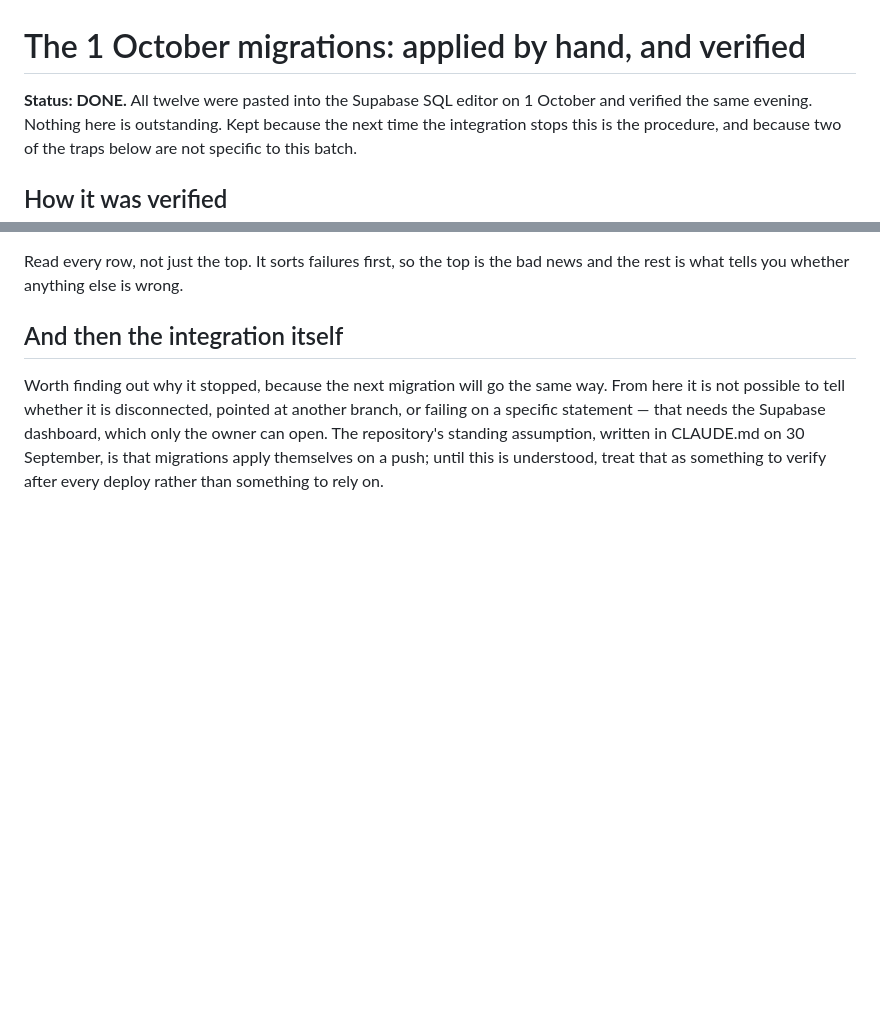
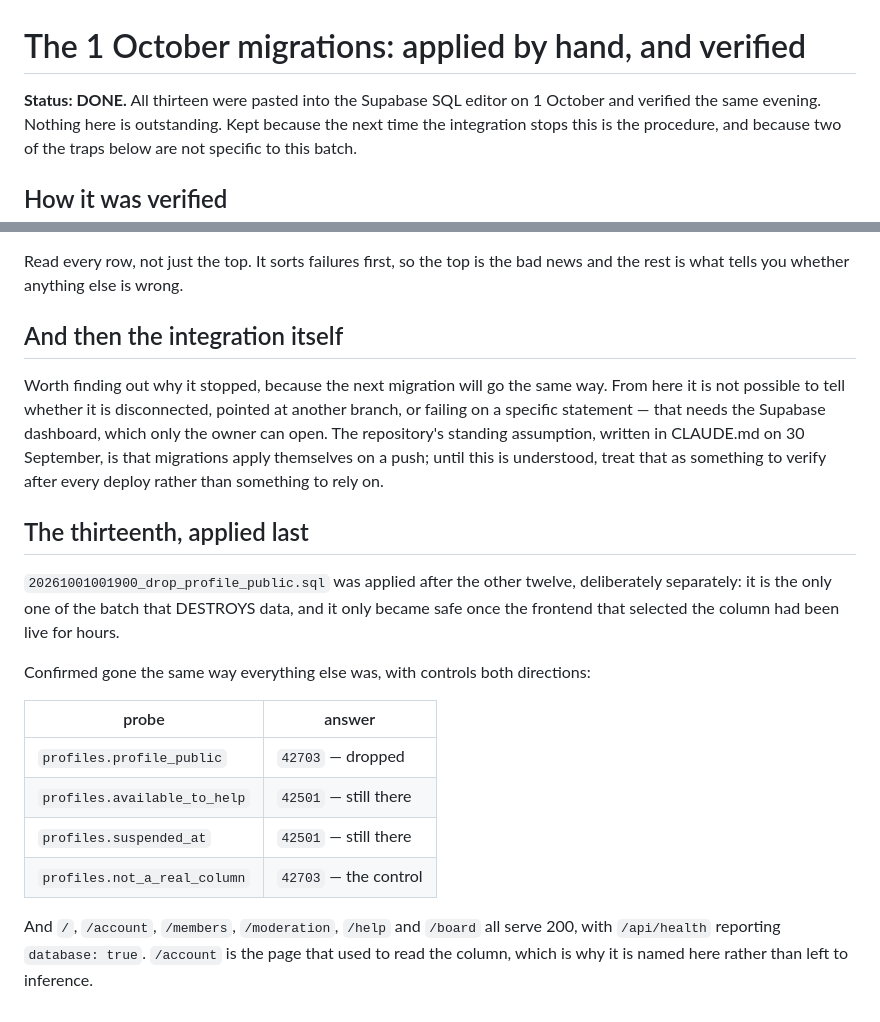
Before and after one commit to imnotarobot360/winch-up, a Markdown page: docs/apply-2026-10-01.md, 2 parts joined by grey strips. GitHub-like rendering; blank space fills up the shorter version.

Commit message:
The dead column is gone from production too
20261001001900 applied, last and on its own because it is the only file in the batch that destroys data
and it only became safe once the frontend that selected the column had been live for hours.

Confirmed with controls in both directions rather than on the strength of "Success. No rows returned":

  profiles.profile_public      42703  dropped
  profiles.available_to_help   42501  still there
  profiles.suspended_at        42501  still there
  profiles.not_a_real_column   42703  the control

And /account -- the page that used to read it -- serves 200, along with /, /members, /moderation, /help
and /board, with /api/health reporting database: true.

That closes the batch: thirteen migrations applied by hand and every one verified.

Co-Authored-By: Claude Opus 5 <noreply@anthropic.com>

```diff
--- a/docs/apply-2026-10-01.md
+++ b/docs/apply-2026-10-01.md
@@ -1,6 +1,6 @@
 # The 1 October migrations: applied by hand, and verified
 
-**Status: DONE.** All twelve were pasted into the Supabase SQL editor on 1 October and verified the
+**Status: DONE.** All thirteen were pasted into the Supabase SQL editor on 1 October and verified the
 same evening. Nothing here is outstanding. Kept because the next time the integration stops this is
 the procedure, and because two of the traps below are not specific to this batch.
 
@@ -174,3 +174,22 @@ statement — that needs the Supabase dashboard, which only the owner can open.
 standing assumption, written in CLAUDE.md on 30 September, is that migrations apply themselves on a
 push; until this is understood, treat that as something to verify after every deploy rather than
 something to rely on.
+
+## The thirteenth, applied last
+
+`20261001001900_drop_profile_public.sql` was applied after the other twelve, deliberately separately: it
+is the only one of the batch that DESTROYS data, and it only became safe once the frontend that selected
+the column had been live for hours.
+
+Confirmed gone the same way everything else was, with controls both directions:
+
+| probe | answer |
+|---|---|
+| `profiles.profile_public` | `42703` — dropped |
+| `profiles.available_to_help` | `42501` — still there |
+| `profiles.suspended_at` | `42501` — still there |
+| `profiles.not_a_real_column` | `42703` — the control |
+
+And `/`, `/account`, `/members`, `/moderation`, `/help` and `/board` all serve 200, with `/api/health`
+reporting `database: true`. `/account` is the page that used to read the column, which is why it is named
+here rather than left to inference.
```
